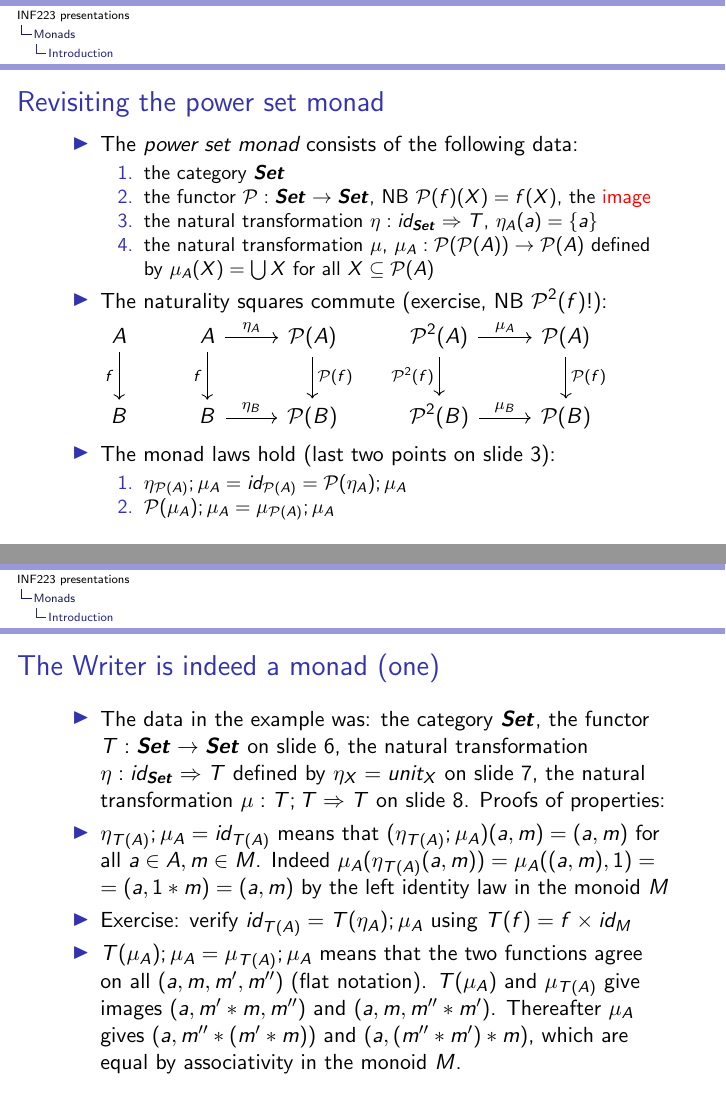
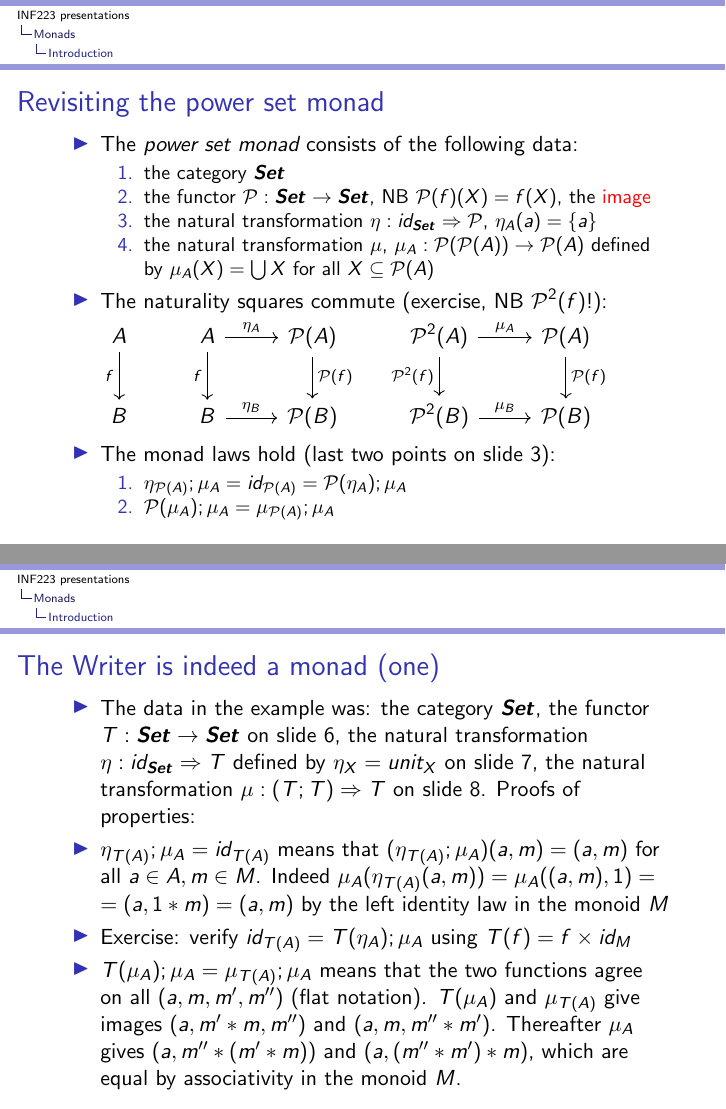
Before and after one commit to marcbezem/INF223, LaTeX slides (Monads.tex): pages 11 and 14 of 29, joined at a grey line. Compiled offline with pdfLaTeX.

Commit message:
typos spotted by Hans de Nivelle

```diff
--- a/Monads.tex
+++ b/Monads.tex
@@ -299,7 +299,7 @@ The terms \emph{monad unit, multiplication} etc.\ will be explained.
  \begin{enumerate}
     \item the category $\Set$
     \item the functor $\powset:\Set\to\Set$, NB $\powset(f)(X) = f(X)$, the {\color{red}image}
-    \item the natural transformation $\eta: id_\Set \To T$, $\eta_A(a)=\set{a}$
+    \item the natural transformation $\eta: id_\Set \To \powset$, $\eta_A(a)=\set{a}$
     \item the natural transformation $\mu$,
 $\mu_A: \powset(\powset(A)) \to \powset(A) $ defined by
 $\mu_A(X) = \bigcup X$ for all $X\subseteq\powset(A)$
```
Also changed, not shown: Monads.tex (4 more changed lines).
